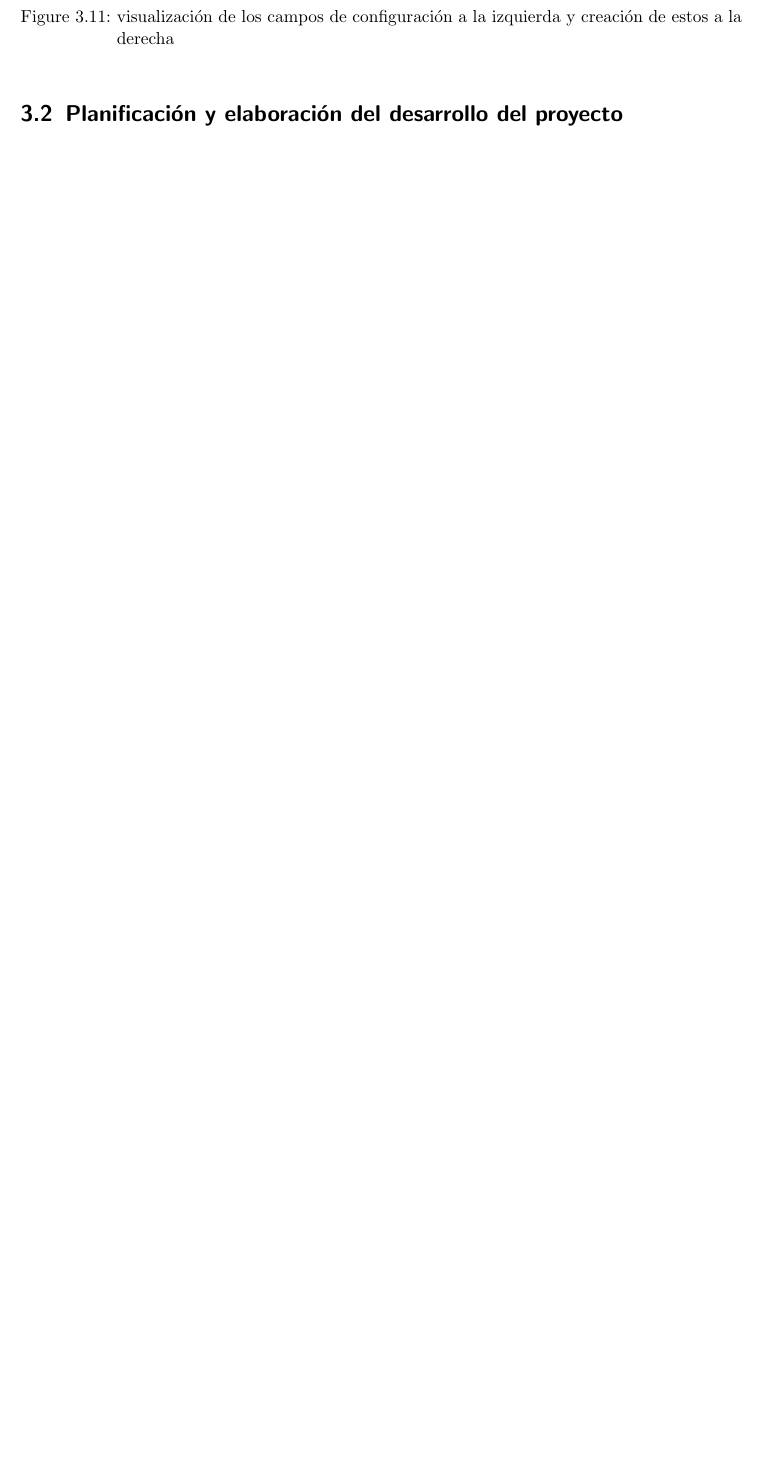
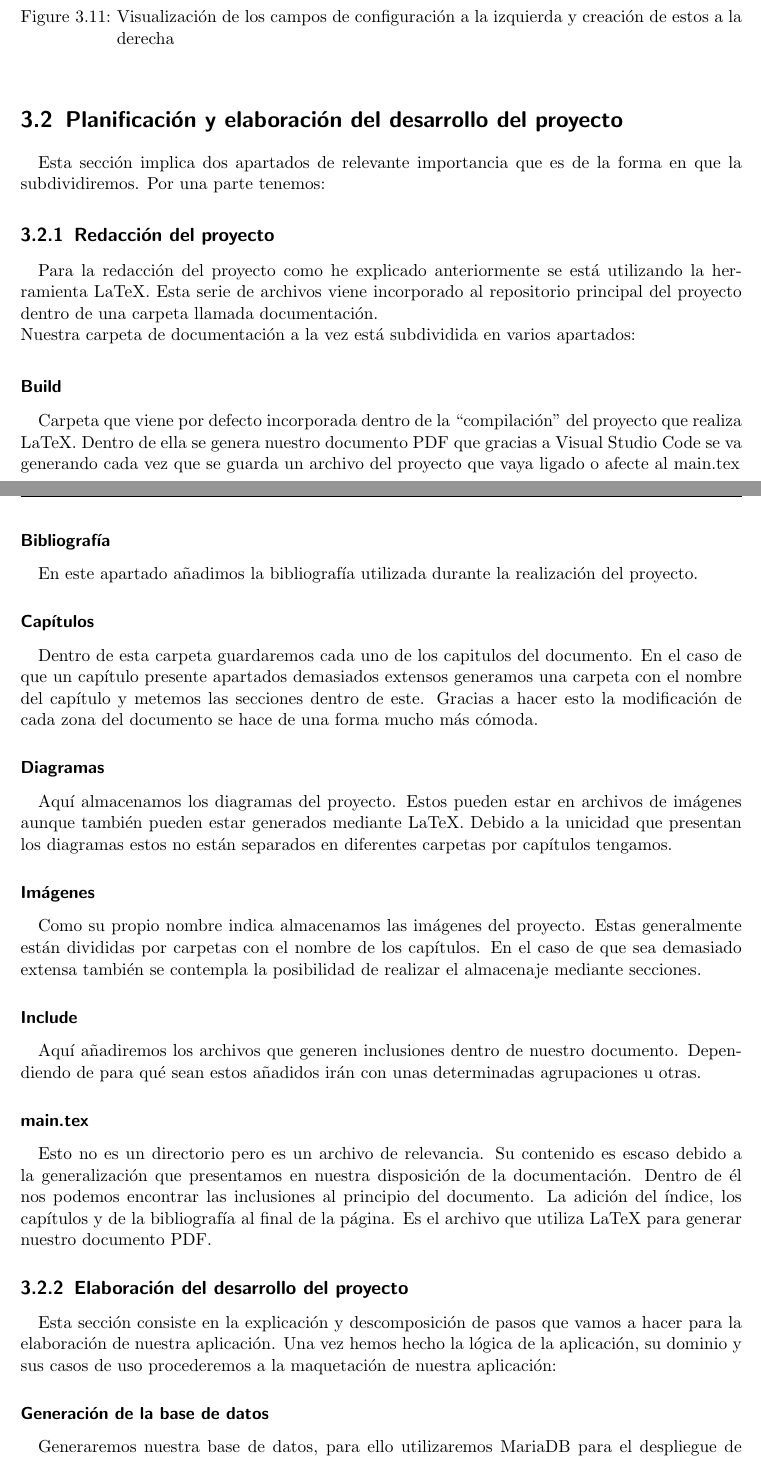
Before and after one commit to alejomaf/UAL-Inventarium, a LaTeX book (documentacion/main.tex, which reads documentacion/capitulos/desarrollo_fases_proyecto/2_planificacion_y_elaboracion.tex): part of page 17 of 19 before the commit and two parts of pages 17 and 18 of 25 after it, the two joined at a grey line, cut so that both start at the same text, the shorter picture padded with empty space. Compiled offline with pdfLaTeX.

Commit message:
Capítulo 3 al 66% y mejora de estructura del TFG

```diff
--- a/documentacion/capitulos/desarrollo_fases_proyecto/2_planificacion_y_elaboracion.tex
+++ b/documentacion/capitulos/desarrollo_fases_proyecto/2_planificacion_y_elaboracion.tex
@@ -1 +1,38 @@
 \section{Planificación y elaboración del desarrollo del proyecto}
+
+Esta sección implica dos apartados de relevante importancia que es de la forma en que la subdividiremos. Por una parte tenemos:
+
+\subsection{Redacción del proyecto}
+
+Para la redacción del proyecto como he explicado anteriormente se está utilizando la herramienta LaTeX. Esta serie de archivos viene incorporado al repositorio principal del proyecto dentro de una carpeta llamada documentación.
+\\Nuestra carpeta de documentación a la vez está subdividida en varios apartados:
+
+\subsubsection{Build}
+Carpeta que viene por defecto incorporada dentro de la ``compilación'' del proyecto que realiza LaTeX. Dentro de ella se genera nuestro documento PDF que gracias a Visual Studio Code se va generando cada vez que se guarda un archivo del proyecto que vaya ligado o afecte al main.tex
+
+\subsubsection{Bibliografía}
+En este apartado añadimos la bibliografía utilizada durante la realización del proyecto.
+
+\subsubsection{Capítulos}
+Dentro de esta carpeta guardaremos cada uno de los capitulos del documento. En el caso de que un capítulo presente apartados demasiados extensos generamos una carpeta con el nombre del capítulo y metemos las secciones dentro de este. Gracias a hacer esto la modificación de cada zona del documento se hace de una forma mucho más cómoda.
+
+\subsubsection{Diagramas}
+Aquí almacenamos los diagramas del proyecto. Estos pueden estar en archivos de imágenes aunque también pueden estar generados mediante LaTeX. Debido a la unicidad que presentan los diagramas estos no están separados en diferentes carpetas por capítulos tengamos.
+
+\subsubsection{Imágenes}
+Como su propio nombre indica almacenamos las imágenes del proyecto. Estas generalmente están divididas por carpetas con el nombre de los capítulos. En el caso de que sea demasiado extensa también se contempla la posibilidad de realizar el almacenaje mediante secciones.
+
+\subsubsection{Include}
+Aquí añadiremos los archivos que generen inclusiones dentro de nuestro documento. Dependiendo de para qué sean estos añadidos irán con unas determinadas agrupaciones u otras.
+
+\subsubsection{main.tex}
+Esto no es un directorio pero es un archivo de relevancia. Su contenido es escaso debido a la generalización que presentamos en nuestra disposición de la documentación. Dentro de él nos podemos encontrar las inclusiones al principio del documento. La adición del índice, los capítulos y de la bibliografía al final de la página. Es el archivo que utiliza LaTeX para generar nuestro documento PDF.
+
+
+\subsection{Elaboración del desarrollo del proyecto}
+
+Esta sección consiste en la explicación y descomposición de pasos que vamos a hacer para la elaboración de nuestra aplicación. Una vez hemos hecho la lógica de la aplicación, su dominio y sus casos de uso procederemos a la maquetación de nuestra aplicación:
+
+\subsubsection{Generación de la base de datos}
+
+Generaremos nuestra base de datos, para ello utilizaremos MariaDB para el despliegue de esta.
@@ -1,0 +45 @@
+\begin{enumerate}
```
Also changed, not shown: documentacion/capitulos/conclusiones_y_mejoras.tex (added, +1 -0 lines), documentacion/capitulos/contruccion_de_la_aplicacion/1_base_de_datos.tex (added, +1 -0 lines), documentacion/capitulos/contruccion_de_la_aplicacion/2_api.tex (added, +1 -0 lines), documentacion/capitulos/contruccion_de_la_aplicacion/3_web.tex (added, +1 -0 lines), documentacion/capitulos/contruccion_de_la_aplicacion/construccion_aplicacion.tex (added, +5 -0 lines), documentacion/capitulos/desarrollo_fases_proyecto/1_reuniones_iniciales.tex (+1 -1 lines), documentacion/capitulos/desarrollo_fases_proyecto/4_construccion_aplicacion.tex (deleted, +0 -1 lines), documentacion/capitulos/desarrollo_fases_proyecto/desarrollo_fases_proyecto.tex (+1 -3 lines), documentacion/main.tex (+3 -1 lines), documentacion/capitulos/testeo/testeo.tex (renamed from documentacion/capitulos/desarrollo_fases_proyecto/5_testeo.tex), documentacion/capitulos/desarrollo_fases_proyecto/2_planificacion_y_elaboracion.tex (10 more changed lines), 6 other files.
